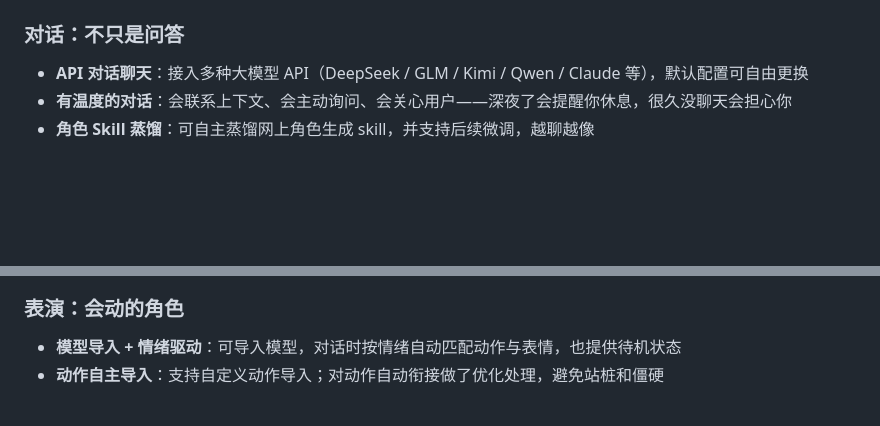
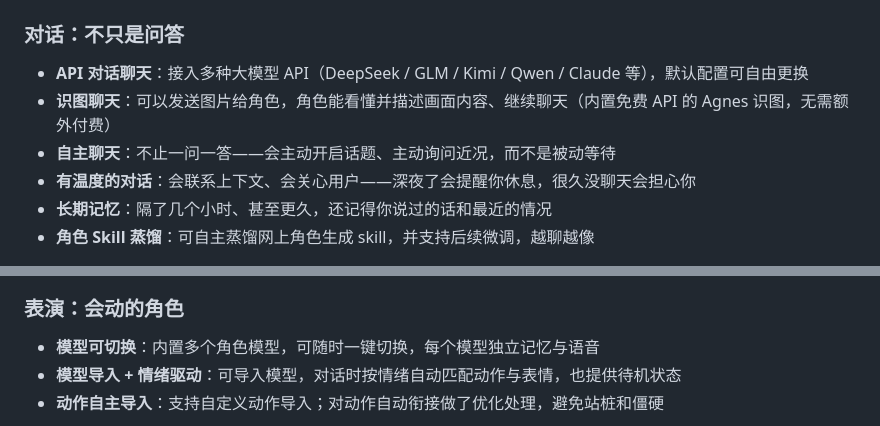
Before and after one commit to weihangan/iris, a Markdown page: README.md, 2 parts joined by grey strips. Drawn GitHub-style; blank space fills up the shorter version.

```diff
--- a/README.md
+++ b/README.md
@@ -15,5 +15,8 @@
 ### 对话：不只是问答
 
 - **API 对话聊天**：接入多种大模型 API（DeepSeek / GLM / Kimi / Qwen / Claude 等），默认配置可自由更换
-- **有温度的对话**：会联系上下文、会主动询问、会关心用户——深夜了会提醒你休息，很久没聊天会担心你
+- **识图聊天**：可以发送图片给角色，角色能看懂并描述画面内容、继续聊天（内置免费 API 的 Agnes 识图，无需额外付费）
+- **自主聊天**：不止一问一答——会主动开启话题、主动询问近况，而不是被动等待
+- **有温度的对话**：会联系上下文、会关心用户——深夜了会提醒你休息，很久没聊天会担心你
+- **长期记忆**：隔了几个小时、甚至更久，还记得你说过的话和最近的情况
 - **角色 Skill 蒸馏**：可自主蒸馏网上角色生成 skill，并支持后续微调，越聊越像
@@ -26,5 +34,6 @@
 
 ### 表演：会动的角色
 
+- **模型可切换**：内置多个角色模型，可随时一键切换，每个模型独立记忆与语音
 - **模型导入 + 情绪驱动**：可导入模型，对话时按情绪自动匹配动作与表情，也提供待机状态
 - **动作自主导入**：支持自定义动作导入；对动作自动衔接做了优化处理，避免站桩和僵硬
```
Also changed, not shown: other parts of README.md (+11 -0 lines), docs/screenshots/model-switch-1.png (added), docs/screenshots/model-switch-2.png (added), 4 other files.
